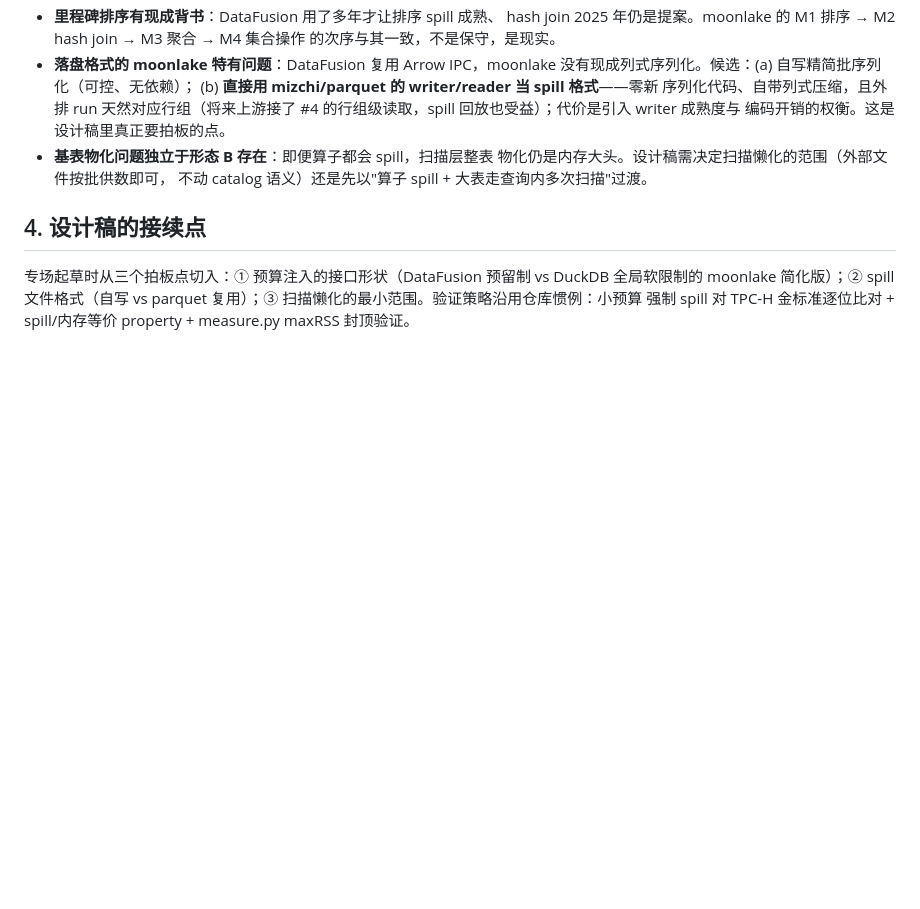
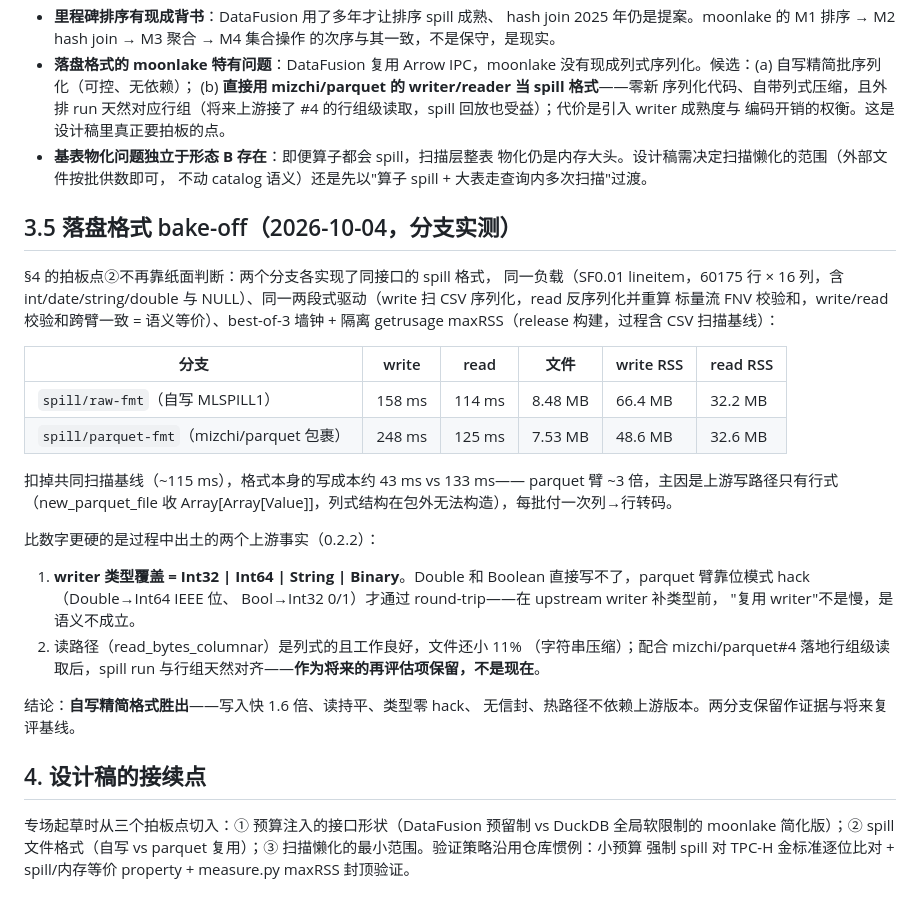
Before and after one commit to superbigcup325/moonlake, a Markdown page: docs/spill-survey.md, the part around the change. GitHub-like rendering; blank space fills up the shorter version.

Commit message:
docs: spill-format bake-off results, raw wins and the parquet arm blocked upstream
Same interface, same workload (SF0.01 lineitem, 60175 rows x 16 cols),
same two-phase driver with a scalar-stream checksum cross-checked
between write and read phases and across arms: raw 158/114 ms vs
parquet 248/125 ms (write/read), 8.48 vs 7.53 MB, RSS comparable.

Harder than the numbers are the two upstream facts the parquet arm
surfaced: the 0.2.2 writer accepts Int32/Int64/String/Binary only
(Double and Boolean ride as bit patterns, a workaround, not
semantics), and the write path is row-major only, so the arm pays a
column->row transcode per batch. The parquet arm stays as the
re-evaluation baseline for when the upstream writer grows types and a
columnar write path (mizchi/parquet#4).

```diff
--- a/docs/spill-survey.md
+++ b/docs/spill-survey.md
@@ -94,6 +94,36 @@ moonlake 的约束：进程内库 + native CLI 双发布、wasm/js playground
   物化仍是内存大头。设计稿需决定扫描懒化的范围（外部文件按批供数即可，
   不动 catalog 语义）还是先以"算子 spill + 大表走查询内多次扫描"过渡。
 
+## 3.5 落盘格式 bake-off（2026-10-04，分支实测）
+
+§4 的拍板点②不再靠纸面判断：两个分支各实现了同接口的 spill 格式，
+同一负载（SF0.01 lineitem，60175 行 × 16 列，含 int/date/string/double
+与 NULL）、同一两段式驱动（write 扫 CSV 序列化，read 反序列化并重算
+标量流 FNV 校验和，write/read 校验和跨臂一致 = 语义等价）、best-of-3
+墙钟 + 隔离 getrusage maxRSS（release 构建，过程含 CSV 扫描基线）：
+
+| 分支 | write | read | 文件 | write RSS | read RSS |
+|---|---|---|---|---|---|
+| `spill/raw-fmt`（自写 MLSPILL1） | 158 ms | 114 ms | 8.48 MB | 66.4 MB | 32.2 MB |
+| `spill/parquet-fmt`（mizchi/parquet 包裹） | 248 ms | 125 ms | 7.53 MB | 48.6 MB | 32.6 MB |
+
+扣掉共同扫描基线（~115 ms），格式本身的写成本约 43 ms vs 133 ms——
+parquet 臂 ~3 倍，主因是上游写路径只有行式（new_parquet_file 收
+Array[Array[Value]]，列式结构在包外无法构造），每批付一次列→行转码。
+
+比数字更硬的是过程中出土的两个上游事实（0.2.2）：
+
+1. **writer 类型覆盖 = Int32 | Int64 | String | Binary**。Double 和
+   Boolean 直接写不了，parquet 臂靠位模式 hack（Double→Int64 IEEE 位、
+   Bool→Int32 0/1）才通过 round-trip——在 upstream writer 补类型前，
+   "复用 writer"不是慢，是语义不成立。
+2. 读路径（read_bytes_columnar）是列式的且工作良好，文件还小 11%
+   （字符串压缩）；配合 mizchi/parquet#4 落地行组级读取后，spill run
+   与行组天然对齐——**作为将来的再评估项保留，不是现在**。
+
+结论：**自写精简格式胜出**——写入快 1.6 倍、读持平、类型零 hack、
+无信封、热路径不依赖上游版本。两分支保留作证据与将来复评基线。
+
 ## 4. 设计稿的接续点
 
 专场起草时从三个拍板点切入：① 预算注入的接口形状（DataFusion 预留制
```
